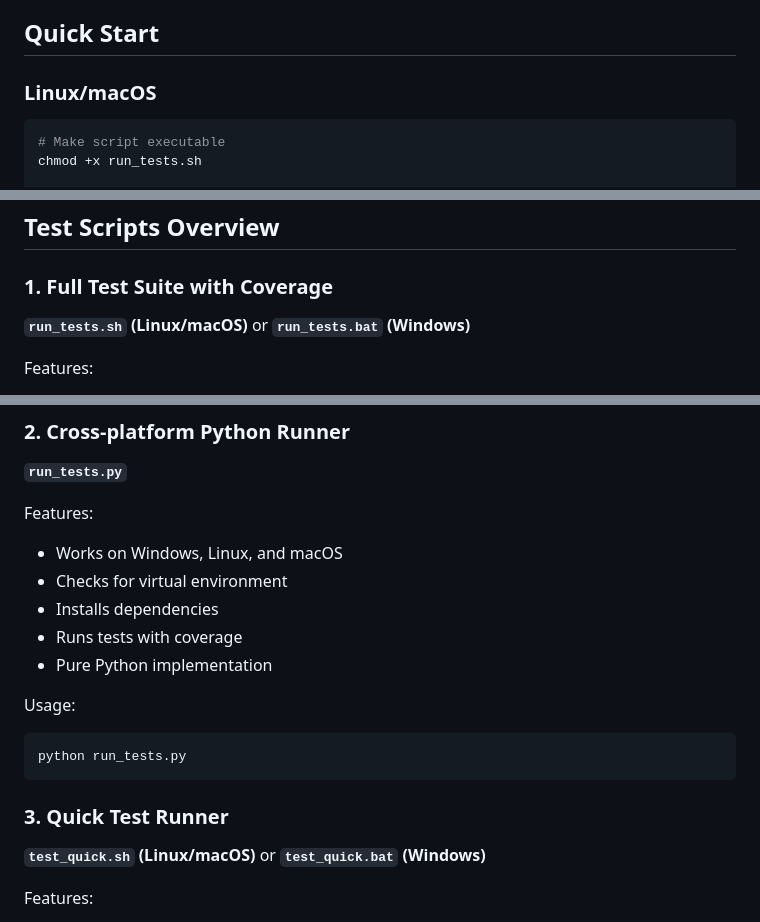
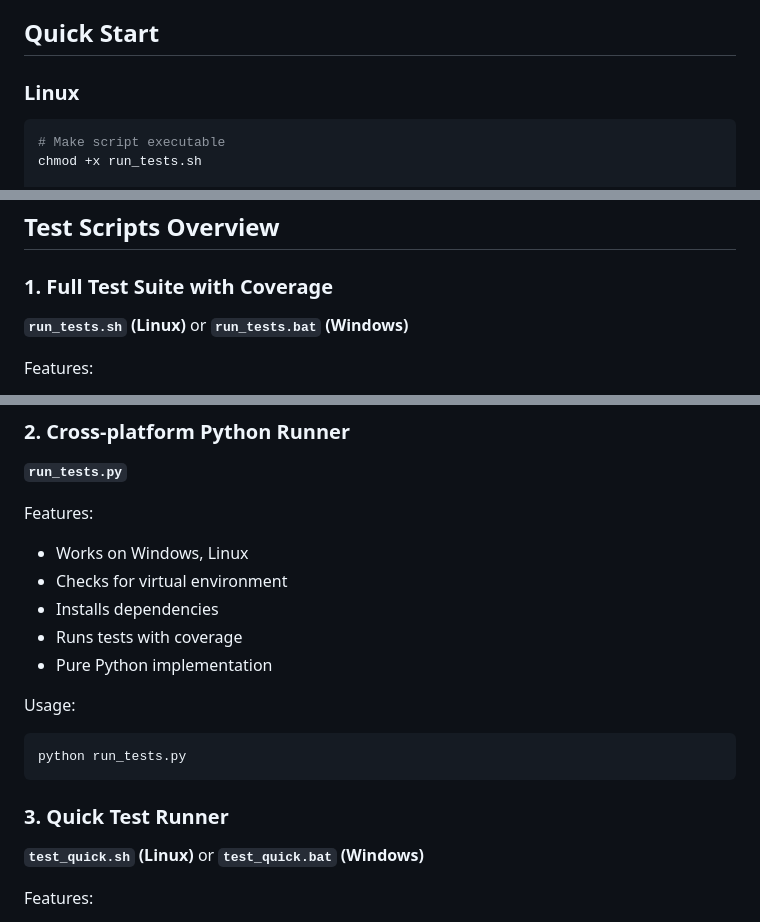
Before and after one commit to ijo42/square-root-calculator, a Markdown page: docs/TESTING.md, 3 parts joined by grey strips. GitHub-like rendering.

````diff
--- a/docs/TESTING.md
+++ b/docs/TESTING.md
@@ -4,7 +4,7 @@ Comprehensive guide for running tests in the Square Root Calculator project.
 
 ## Quick Start
 
-### Linux/macOS
+### Linux
 
 ```bash
 # Make script executable
@@ -32,7 +32,7 @@ python run_tests.py
 
 ### 1. Full Test Suite with Coverage
 
-**`run_tests.sh` (Linux/macOS)** or **`run_tests.bat` (Windows)**
+**`run_tests.sh` (Linux)** or **`run_tests.bat` (Windows)**
 
 Features:
 - Creates virtual environment if needed
@@ -53,7 +53,7 @@ Output files:
 **`run_tests.py`**
 
 Features:
-- Works on Windows, Linux, and macOS
+- Works on Windows, Linux
 - Checks for virtual environment
 - Installs dependencies
 - Runs tests with coverage
@@ -66,7 +66,7 @@ python run_tests.py
 
 ### 3. Quick Test Runner
 
-**`test_quick.sh` (Linux/macOS)** or **`test_quick.bat` (Windows)**
+**`test_quick.sh` (Linux)** or **`test_quick.bat` (Windows)**
 
 Features:
 - Fast test execution
````
Also changed, not shown: other parts of docs/TESTING.md (+1 -1 lines).
